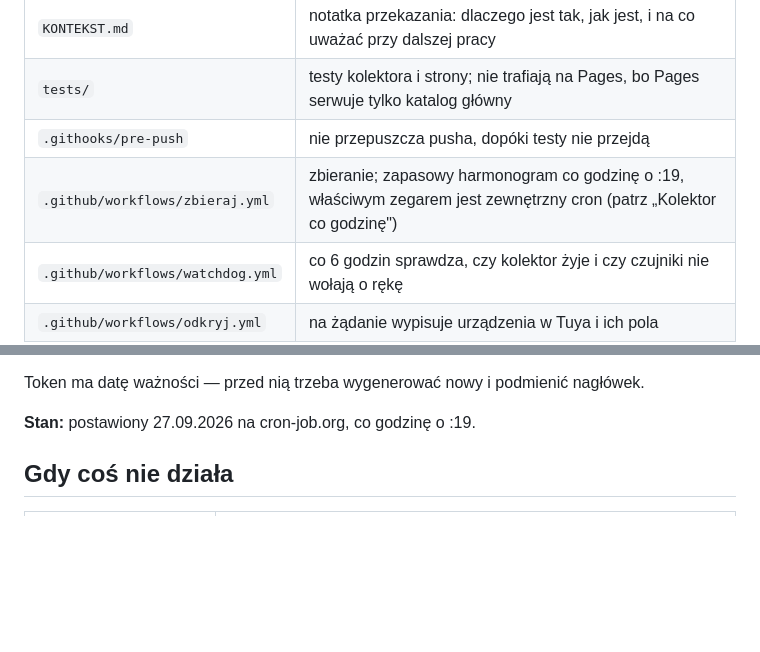
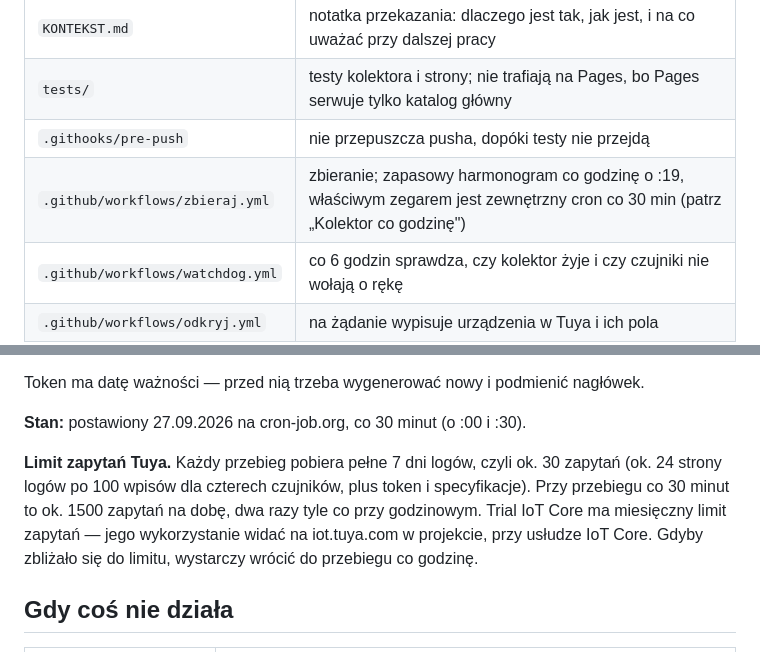
Before and after one commit to Bronek31/Smart-Home, a Markdown page: README.md, 2 parts joined by grey strips. Drawn GitHub-style; blank space fills up the shorter version.

Commit message:
Dokumentacja: kolektor co 30 minut, uwaga o limicie zapytań Tuya
Zewnętrzny zegar chodzi co 30 min, nie co godzinę. Każdy przebieg bierze pełne
7 dni logów, czyli ok. 30 zapytań — przy dwóch przebiegach na godzinę to
ok. 1500 na dobę, a trial IoT Core ma limit miesięczny. Zapisane, gdzie go
sprawdzić i co zrobić, gdyby się zbliżał.

Co-Authored-By: Claude Opus 5.5 <noreply@anthropic.com>
Claude-Session: https://claude.ai/code/session_01JZBBoHVNZBmkStjum9sNyE

```diff
--- a/README.md
+++ b/README.md
@@ -47,7 +47,7 @@ zostają w CSV, gdyby urządzenie wróciło do łask.
 | `KONTEKST.md` | notatka przekazania: dlaczego jest tak, jak jest, i na co uważać przy dalszej pracy |
 | `tests/` | testy kolektora i strony; nie trafiają na Pages, bo Pages serwuje tylko katalog główny |
 | `.githooks/pre-push` | nie przepuszcza pusha, dopóki testy nie przejdą |
-| `.github/workflows/zbieraj.yml` | zbieranie; zapasowy harmonogram co godzinę o :19, właściwym zegarem jest zewnętrzny cron (patrz „Kolektor co godzinę") |
+| `.github/workflows/zbieraj.yml` | zbieranie; zapasowy harmonogram co godzinę o :19, właściwym zegarem jest zewnętrzny cron co 30 min (patrz „Kolektor co godzinę") |
 | `.github/workflows/watchdog.yml` | co 6 godzin sprawdza, czy kolektor żyje i czy czujniki nie wołają o rękę |
 | `.github/workflows/odkryj.yml` | na żądanie wypisuje urządzenia w Tuya i ich pola |
 | `.github/workflows/testy.yml` | testy przy każdej zmianie kodu i raz na dobę na żywych danych |
@@ -469,7 +469,14 @@ a dwa przebiegi naraz nic nie psują (`zapisz.sh`).
 
 Token ma datę ważności — przed nią trzeba wygenerować nowy i podmienić nagłówek.
 
-**Stan:** postawiony 27.09.2026 na cron-job.org, co godzinę o :19.
+**Stan:** postawiony 27.09.2026 na cron-job.org, co 30 minut (o :00 i :30).
+
+**Limit zapytań Tuya.** Każdy przebieg pobiera pełne 7 dni logów, czyli ok. 30 zapytań
+(ok. 24 strony logów po 100 wpisów dla czterech czujników, plus token i specyfikacje).
+Przy przebiegu co 30 minut to ok. 1500 zapytań na dobę, dwa razy tyle co przy
+godzinowym. Trial IoT Core ma miesięczny limit zapytań — jego wykorzystanie widać na
+iot.tuya.com w projekcie, przy usłudze IoT Core. Gdyby zbliżało się do limitu,
+wystarczy wrócić do przebiegu co godzinę.
 
 ## Gdy coś nie działa
 
```
Also changed, not shown: KONTEKST.md (+1 -1 lines), TODO.md (+1 -1 lines).
